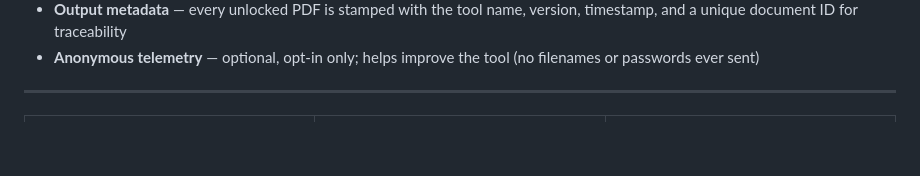
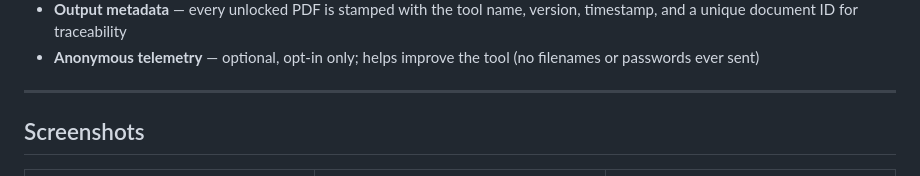
Before and after one commit to epatels/ck-pdf-unlocker, a Markdown page: README.md, the part around one of its changes. Drawn GitHub-style; blank space fills up the shorter version.

Commit message:
Update README to use table for screenshots
Removed old screenshot section and added a new table format for screenshots.

```diff
--- a/README.md
+++ b/README.md
@@ -84,7 +84,7 @@ Certificates, licences, and regulatory filings downloaded from government portal
 
 ---
 
-
+## Screenshots
 <table>
   <tr>
     <td><img src="screenshots/screenshot1.png" width="420"></td>
```
Also changed, not shown: other parts of README.md (+0 -9 lines).
